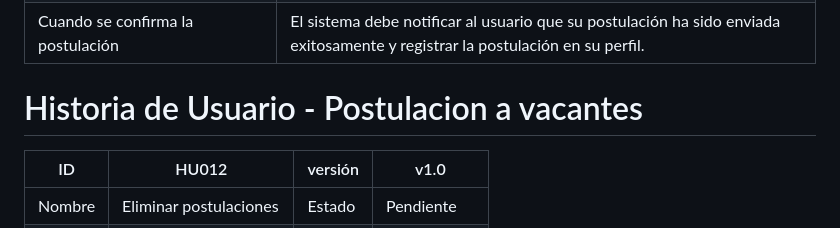
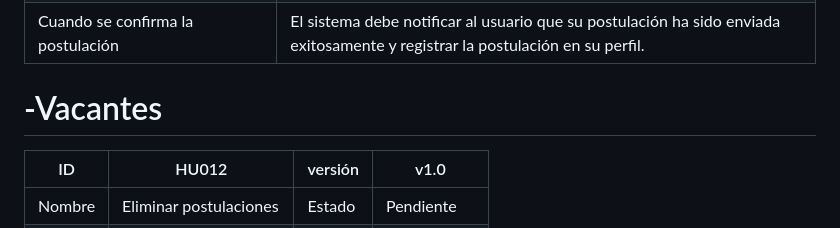
Before and after one commit to nfgarciat/Ing-software, a Markdown page: README.md, the part around the change. GitHub-like rendering.

Commit message:
Update README.md
Cambios varios

```diff
--- a/README.md
+++ b/README.md
@@ -292,7 +292,7 @@ Como usuario, quiero que el sistema analice las descripciones de las vacantes y
 | Cuando se decide postular a la vacante                     | El sistema debe permitir al usuario enviar su hoja de vida y carta de presentación directamente desde la plataforma.    |
 | Cuando se confirma la postulación                          | El sistema debe notificar al usuario que su postulación ha sido enviada exitosamente y registrar la postulación en su perfil. |
 
-# Historia de Usuario - Postulacion a vacantes
+# -Vacantes
 
 | ID      | HU012                                          | versión | v1.0        |
 |---------|------------------------------------------------|---------|-------------|
```
